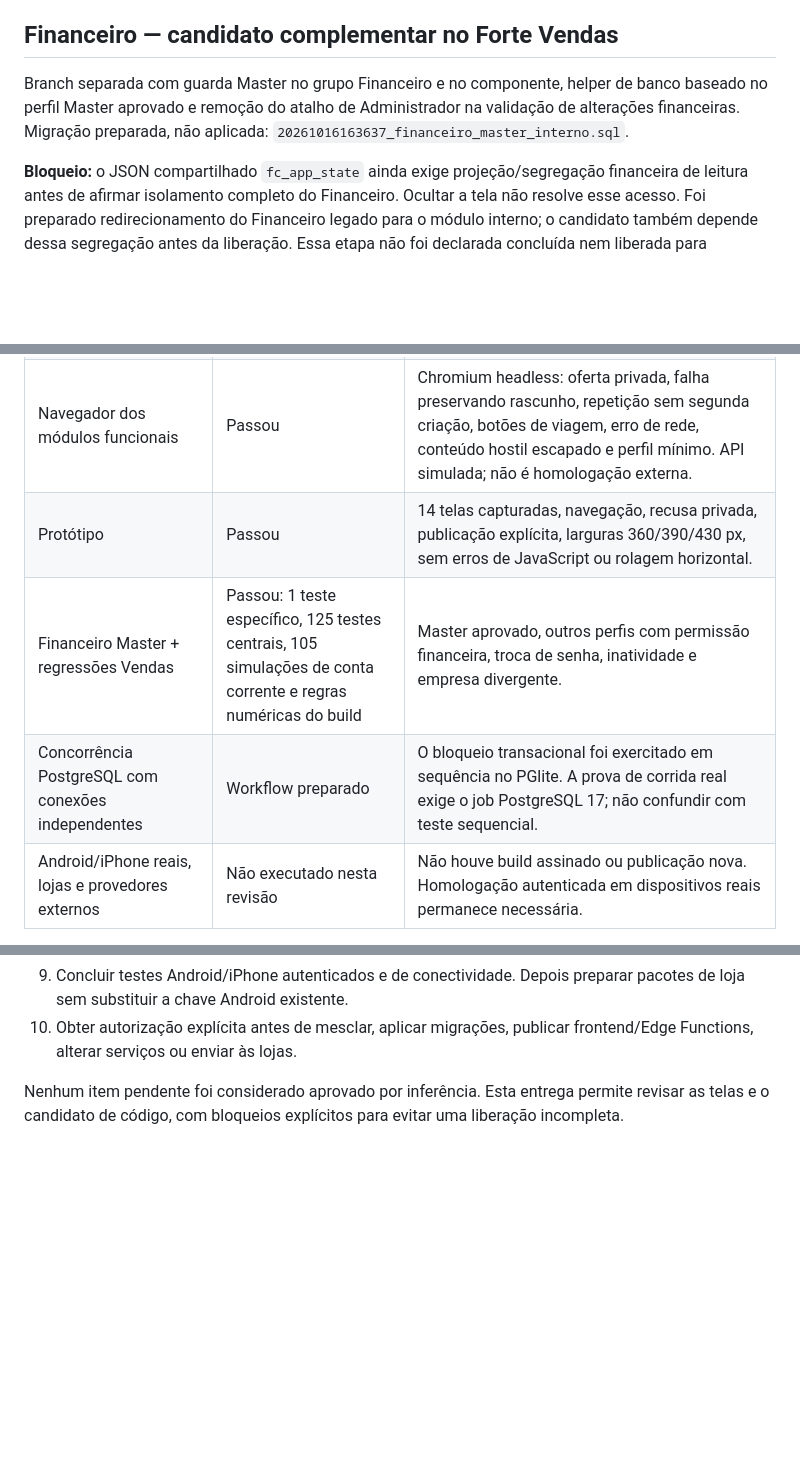
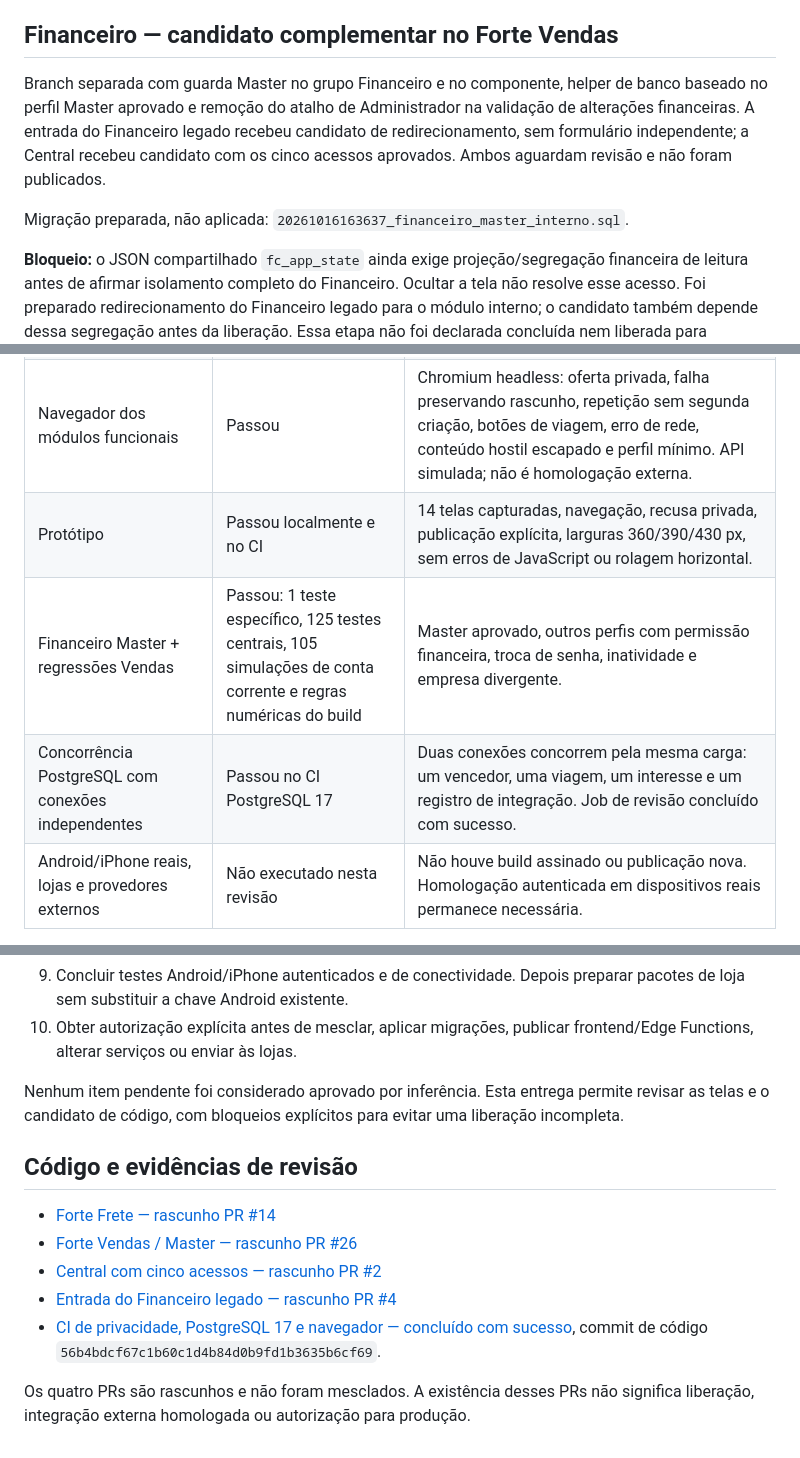
Before and after one commit to FORTEATACAREJO/FORTE-FRETE, a Markdown page: docs/REVISAO_MOBILE_2026-10-16.md, 3 parts joined by grey strips. Rendered like a GitHub page; blank space fills up the shorter version.

Commit message:
docs: registrar evidências de concorrência e rascunhos de integração

```diff
--- a/docs/REVISAO_MOBILE_2026-10-16.md
+++ b/docs/REVISAO_MOBILE_2026-10-16.md
@@ -41,7 +41,9 @@ Migração candidata: `supabase/migrations/20261016162214_private_load_dispatch.
 
 ## Financeiro — candidato complementar no Forte Vendas
 
-Branch separada com guarda Master no grupo Financeiro e no componente, helper de banco baseado no perfil Master aprovado e remoção do atalho de Administrador na validação de alterações financeiras. Migração preparada, não aplicada: `20261016163637_financeiro_master_interno.sql`.
+Branch separada com guarda Master no grupo Financeiro e no componente, helper de banco baseado no perfil Master aprovado e remoção do atalho de Administrador na validação de alterações financeiras. A entrada do Financeiro legado recebeu candidato de redirecionamento, sem formulário independente; a Central recebeu candidato com os cinco acessos aprovados. Ambos aguardam revisão e não foram publicados.
+
+Migração preparada, não aplicada: `20261016163637_financeiro_master_interno.sql`.
 
 **Bloqueio:** o JSON compartilhado `fc_app_state` ainda exige projeção/segregação financeira de leitura antes de afirmar isolamento completo do Financeiro. Ocultar a tela não resolve esse acesso. Foi preparado redirecionamento do Financeiro legado para o módulo interno; o candidato também depende dessa segregação antes da liberação. Essa etapa não foi declarada concluída nem liberada para produção.
 
@@ -58,9 +60,9 @@ Protótipo HTML navegável e offline, com dados claramente fictícios. Gestão:
 | Cálculos | Incluído no total | 36/38/38,5/52 t, capacidade de 60 t limitada a 52 t, unidade de 25/50 kg, arredondamento, tarifa zero, negativos e valores não finitos. |
 | Comprovantes e Storage | Incluído no total | Documento alheio e sem autorização bloqueados; motorista não anexa comprovante; snapshot de fornecedor excluído. |
 | Navegador dos módulos funcionais | Passou | Chromium headless: oferta privada, falha preservando rascunho, repetição sem segunda criação, botões de viagem, erro de rede, conteúdo hostil escapado e perfil mínimo. API simulada; não é homologação externa. |
-| Protótipo | Passou | 14 telas capturadas, navegação, recusa privada, publicação explícita, larguras 360/390/430 px, sem erros de JavaScript ou rolagem horizontal. |
+| Protótipo | Passou localmente e no CI | 14 telas capturadas, navegação, recusa privada, publicação explícita, larguras 360/390/430 px, sem erros de JavaScript ou rolagem horizontal. |
 | Financeiro Master + regressões Vendas | Passou: 1 teste específico, 125 testes centrais, 105 simulações de conta corrente e regras numéricas do build | Master aprovado, outros perfis com permissão financeira, troca de senha, inatividade e empresa divergente. |
-| Concorrência PostgreSQL com conexões independentes | Workflow preparado | O bloqueio transacional foi exercitado em sequência no PGlite. A prova de corrida real exige o job PostgreSQL 17; não confundir com teste sequencial. |
+| Concorrência PostgreSQL com conexões independentes | Passou no CI PostgreSQL 17 | Duas conexões concorrem pela mesma carga: um vencedor, uma viagem, um interesse e um registro de integração. Job de revisão concluído com sucesso. |
 | Android/iPhone reais, lojas e provedores externos | Não executado nesta revisão | Não houve build assinado ou publicação nova. Homologação autenticada em dispositivos reais permanece necessária. |
 
 Os testes de assinatura e o histórico dos builds anteriores permanecem separados desta revisão: não constituem prova dos novos fluxos autenticados.
@@ -90,3 +92,13 @@ Os testes de assinatura e o histórico dos builds anteriores permanecem separado
 10. Obter autorização explícita antes de mesclar, aplicar migrações, publicar frontend/Edge Functions, alterar serviços ou enviar às lojas.
 
 Nenhum item pendente foi considerado aprovado por inferência. Esta entrega permite revisar as telas e o candidato de código, com bloqueios explícitos para evitar uma liberação incompleta.
+
+## Código e evidências de revisão
+
+- [Forte Frete — rascunho PR #14](https://github.com/FORTEATACAREJO/FORTE-FRETE/pull/14)
+- [Forte Vendas / Master — rascunho PR #26](https://github.com/FORTEATACAREJO/FORTE-VENDAS/pull/26)
+- [Central com cinco acessos — rascunho PR #2](https://github.com/FORTEATACAREJO/SITE-FORTE-ATACAREJO/pull/2)
+- [Entrada do Financeiro legado — rascunho PR #4](https://github.com/FORTEATACAREJO/FORTE-FINANCEIRO/pull/4)
+- [CI de privacidade, PostgreSQL 17 e navegador — concluído com sucesso](https://github.com/FORTEATACAREJO/FORTE-FRETE/actions/runs/38934229667), commit de código `56b4bdcf67c1b60c1d4b84d0b9fd1b3635b6cf69`.
+
+Os quatro PRs são rascunhos e não foram mesclados. A existência desses PRs não significa liberação, integração externa homologada ou autorização para produção.
```
